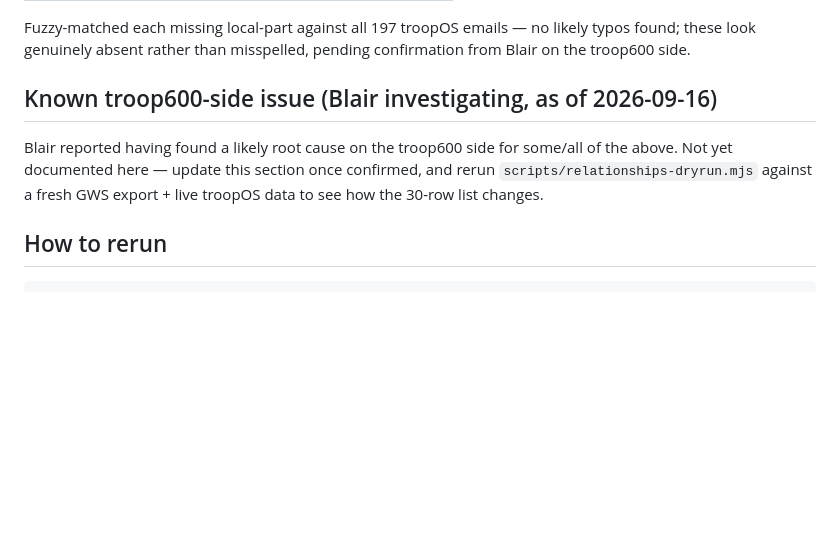
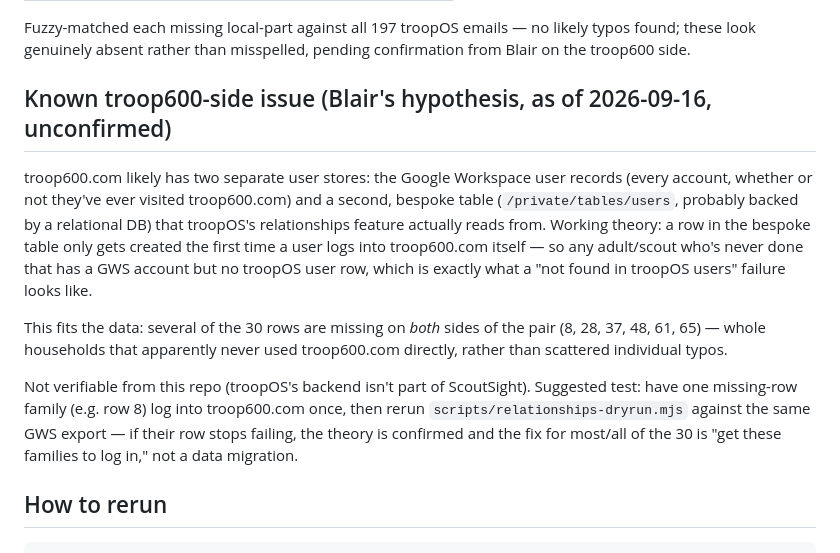
Before and after one commit to bhotchkies/ScoutSight, a Markdown page: docs/relationships-reconciliation-2026-09-16.md, the part around the change. GitHub-like rendering; blank space fills up the shorter version.

Commit message:
Record dual-user-table hypothesis for troopOS relationship gaps
Blair's theory: troopOS's bespoke user table only gets a row on first
troop600.com login, separate from the GWS user records the export is
sourced from. Fits the data — several of the 30 missing rows are absent
on both adult and scout side, suggesting whole households that never
logged into troop600.com directly.

Co-Authored-By: Claude Sonnet 5 <noreply@anthropic.com>

```diff
--- a/docs/relationships-reconciliation-2026-09-16.md
+++ b/docs/relationships-reconciliation-2026-09-16.md
@@ -57,12 +57,25 @@ Fuzzy-matched each missing local-part against all 197 troopOS emails — no like
 typos found; these look genuinely absent rather than misspelled, pending
 confirmation from Blair on the troop600 side.
 
-## Known troop600-side issue (Blair investigating, as of 2026-09-16)
+## Known troop600-side issue (Blair's hypothesis, as of 2026-09-16, unconfirmed)
 
-Blair reported having found a likely root cause on the troop600 side for some/all of
-the above. Not yet documented here — update this section once confirmed, and rerun
-`scripts/relationships-dryrun.mjs` against a fresh GWS export + live troopOS data to
-see how the 30-row list changes.
+troop600.com likely has two separate user stores: the Google Workspace user records
+(every account, whether or not they've ever visited troop600.com) and a second,
+bespoke table (`/private/tables/users`, probably backed by a relational DB) that
+troopOS's relationships feature actually reads from. Working theory: a row in the
+bespoke table only gets created the first time a user logs into troop600.com itself
+— so any adult/scout who's never done that has a GWS account but no troopOS user
+row, which is exactly what a "not found in troopOS users" failure looks like.
+
+This fits the data: several of the 30 rows are missing on *both* sides of the pair
+(8, 28, 37, 48, 61, 65) — whole households that apparently never used troop600.com
+directly, rather than scattered individual typos.
+
+Not verifiable from this repo (troopOS's backend isn't part of ScoutSight). Suggested
+test: have one missing-row family (e.g. row 8) log into troop600.com once, then
+rerun `scripts/relationships-dryrun.mjs` against the same GWS export — if their row
+stops failing, the theory is confirmed and the fix for most/all of the 30 is
+"get these families to log in," not a data migration.
 
 ## How to rerun
 
```
